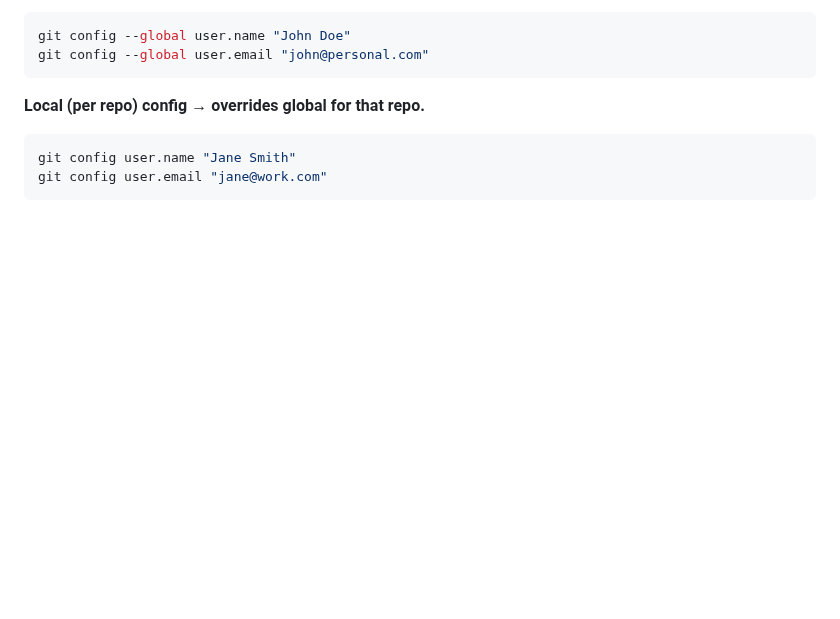
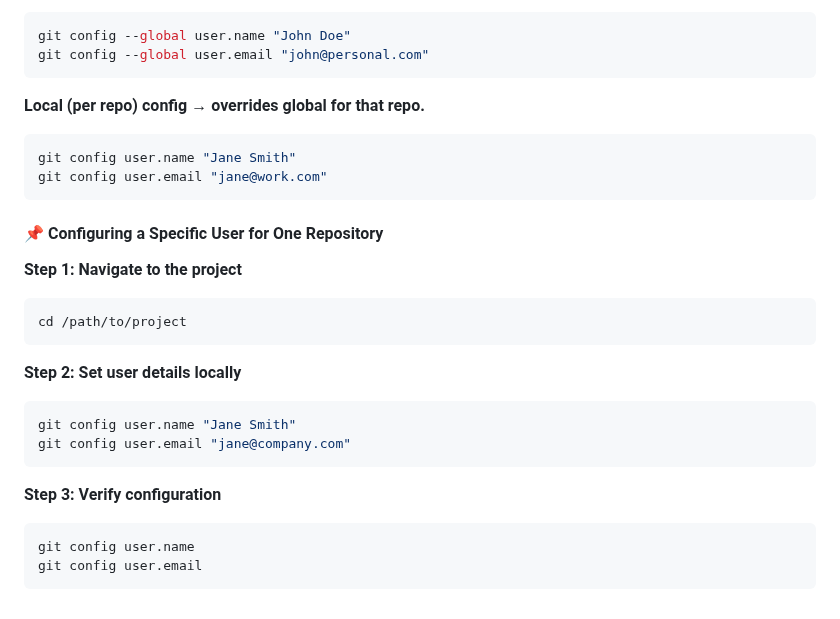
Before and after one commit to shagar619/Git-GitHub, a Markdown page: README.md, the part around the change. GitHub-like rendering; blank space fills up the shorter version.

Commit message:
added Configuring a Specific User for One Repository

````diff
--- a/README.md
+++ b/README.md
@@ -1790,3 +1790,25 @@ git config --global user.email "john@personal.com"
 git config user.name "Jane Smith"
 git config user.email "jane@work.com"
 ```
+
+#### 📌 Configuring a Specific User for One Repository
+
+**Step 1: Navigate to the project**
+
+```bash
+cd /path/to/project
+```
+
+**Step 2: Set user details locally**
+
+```bash
+git config user.name "Jane Smith"
+git config user.email "jane@company.com"
+```
+
+**Step 3: Verify configuration**
+
+```bash
+git config user.name
+git config user.email
+```
````
